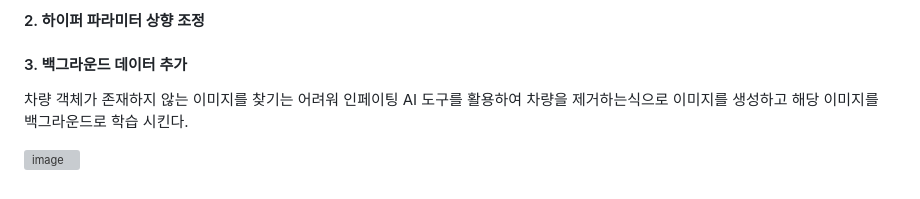
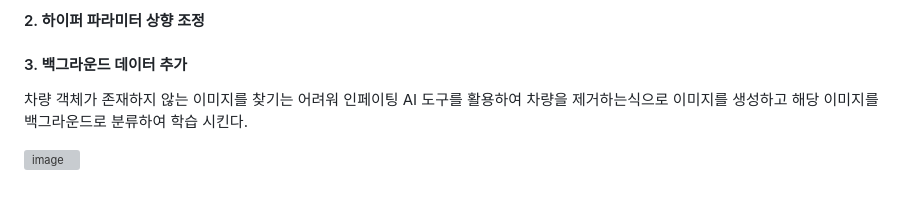
Before and after one commit to iJaeDragon/highway-congestion, a Markdown page: README.md, the part around the change. Drawn GitHub-style; grey boxes are pictures that could not be loaded.

```diff
--- a/README.md
+++ b/README.md
@@ -244,6 +244,6 @@ CCTV 아이콘을 클릭하여 CCTV 영상을 확인할 수 있다.
 
 #### 3. 백그라운드 데이터 추가
 
-차량 객체가 존재하지 않는 이미지를 찾기는 어려워 인페이팅 AI 도구를 활용하여 차량을 제거하는식으로 이미지를 생성하고 해당 이미지를 백그라운드로 학습 시킨다.
+차량 객체가 존재하지 않는 이미지를 찾기는 어려워 인페이팅 AI 도구를 활용하여 차량을 제거하는식으로 이미지를 생성하고 해당 이미지를 백그라운드로 분류하여 학습 시킨다.
 
 ![image](https://github.com/user-attachments/assets/492e53c9-f8e4-4f7f-a7a4-dcac1c757a0f)
```
